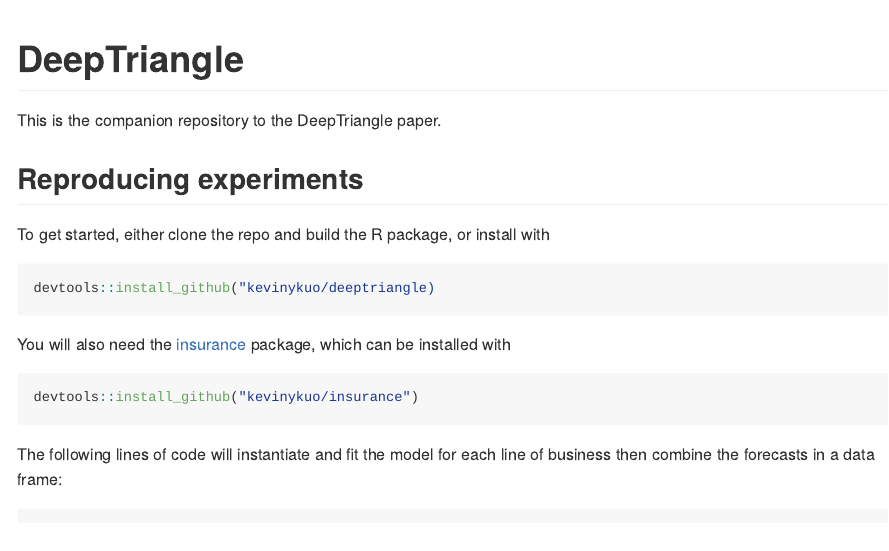
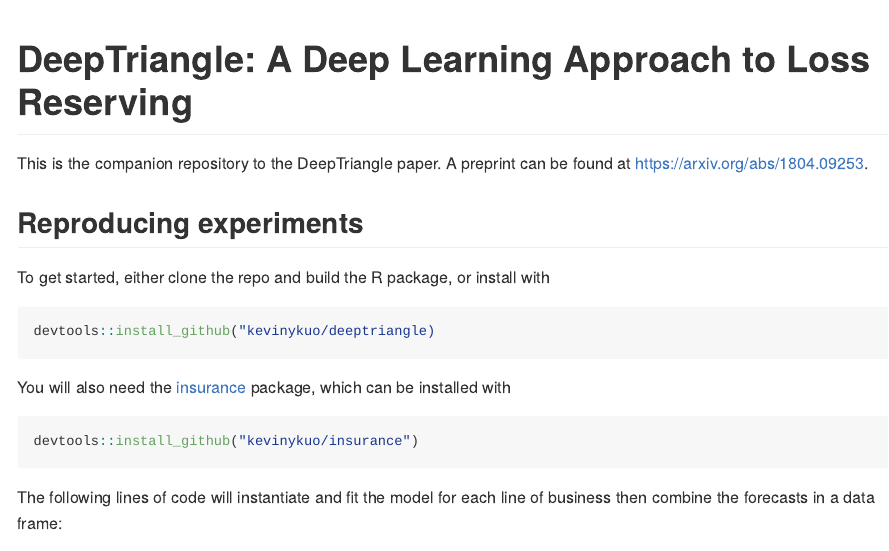
Before and after one commit to kasaai/deeptriangle, an R Markdown document (README.Rmd): the page in a window 1100 px wide, from its top. The pictures show the output file README.md that the author committed with the source, drawn offline in the style of GitHub; badge pictures from the web are left out.

Commit message:
add travis

````diff
--- /dev/null
+++ b/.travis.yml
@@ -0,0 +1,5 @@
+# R for travis: see documentation at https://docs.travis-ci.com/user/languages/r
+
+language: R
+sudo: false
+cache: packages
--- a/README.Rmd
+++ b/README.Rmd
@@ -15,9 +15,12 @@ library(deeptriangle)
 library(tidyverse)
 library(keras)
 ```
-# DeepTriangle
 
-This is the companion repository to the DeepTriangle paper.
+[![Travis build status](https://travis-ci.org/kevinykuo/deeptriangle.svg?branch=master)](https://travis-ci.org/kevinykuo/deeptriangle)
+
+# DeepTriangle: A Deep Learning Approach to Loss Reserving
+
+This is the companion repository to the DeepTriangle paper. A preprint can be found at [https://arxiv.org/abs/1804.09253](https://arxiv.org/abs/1804.09253).
 
 ## Reproducing experiments
 
````
Also changed, not shown: README.md, 1 other file.
